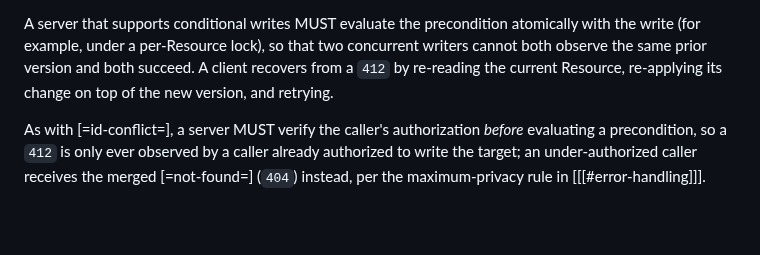
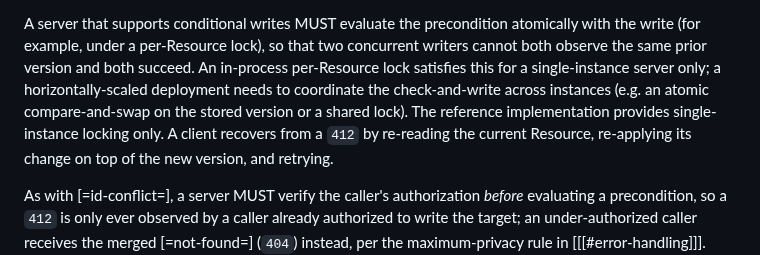
Before and after one commit to digitalcredentials/wallet-attached-storage-spec, a Markdown page: spec.md, the part around the change. Drawn GitHub-style; blank space fills up the shorter version.

Commit message:
Add a note on per-resource locks.
Signed-off-by: Dmitri Zagidulin <dzagidulin@gmail.com>

```diff
--- a/spec.md
+++ b/spec.md
@@ -258,7 +258,11 @@ A state-changing request (`PUT` or `DELETE`) MAY carry a precondition:
 A server that supports conditional writes MUST evaluate the precondition
 atomically with the write (for example, under a per-Resource lock), so that
 two concurrent writers cannot both observe the same prior version and both
-succeed. A client recovers from a `412` by re-reading the current Resource,
+succeed. An in-process per-Resource lock satisfies this for a single-instance
+server only; a horizontally-scaled deployment needs to coordinate the
+check-and-write across instances (e.g. an atomic compare-and-swap on the stored
+version or a shared lock). The reference implementation provides single-instance
+locking only. A client recovers from a `412` by re-reading the current Resource,
 re-applying its change on top of the new version, and retrying.
 
 As with [=id-conflict=], a server MUST verify the caller's authorization
```
